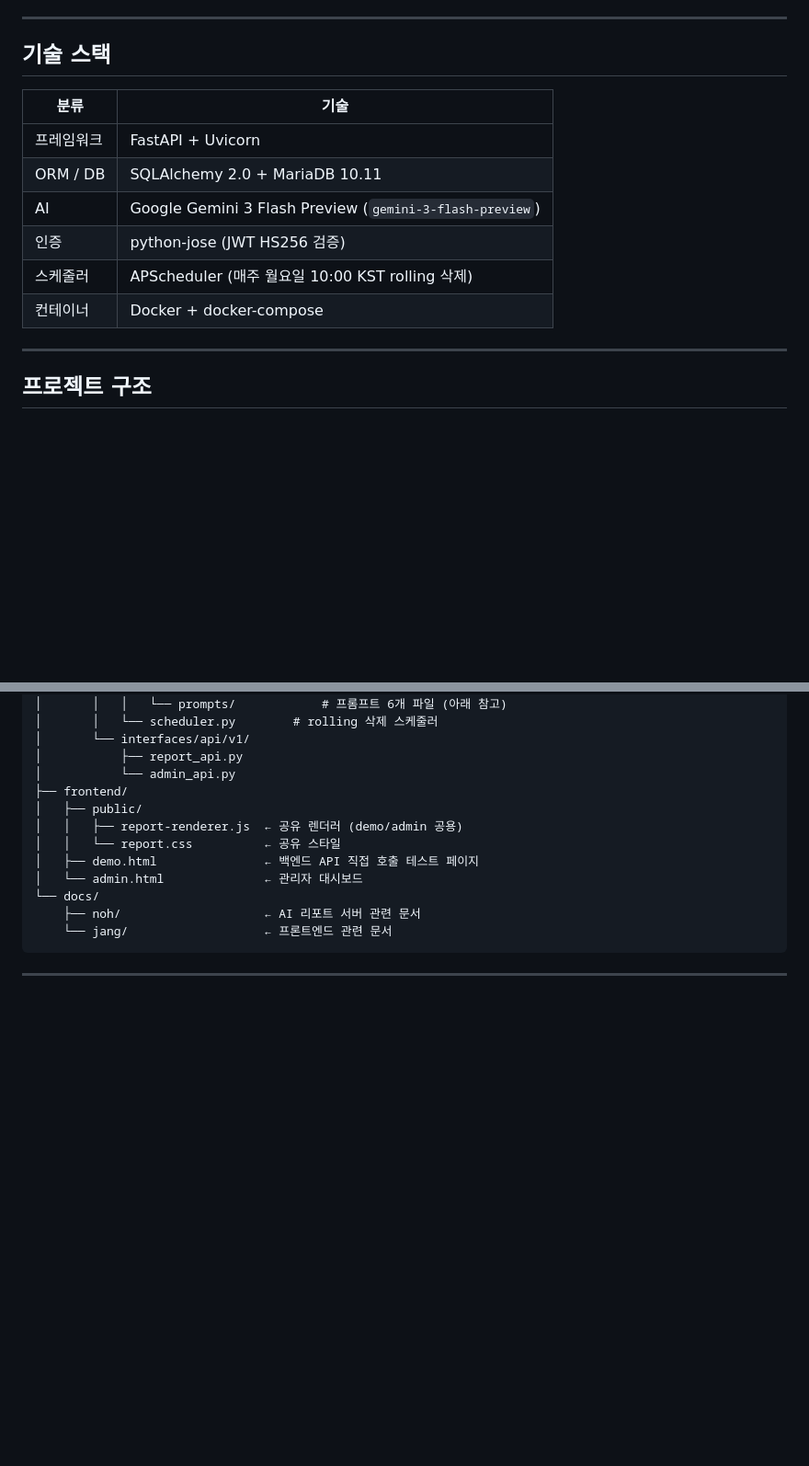
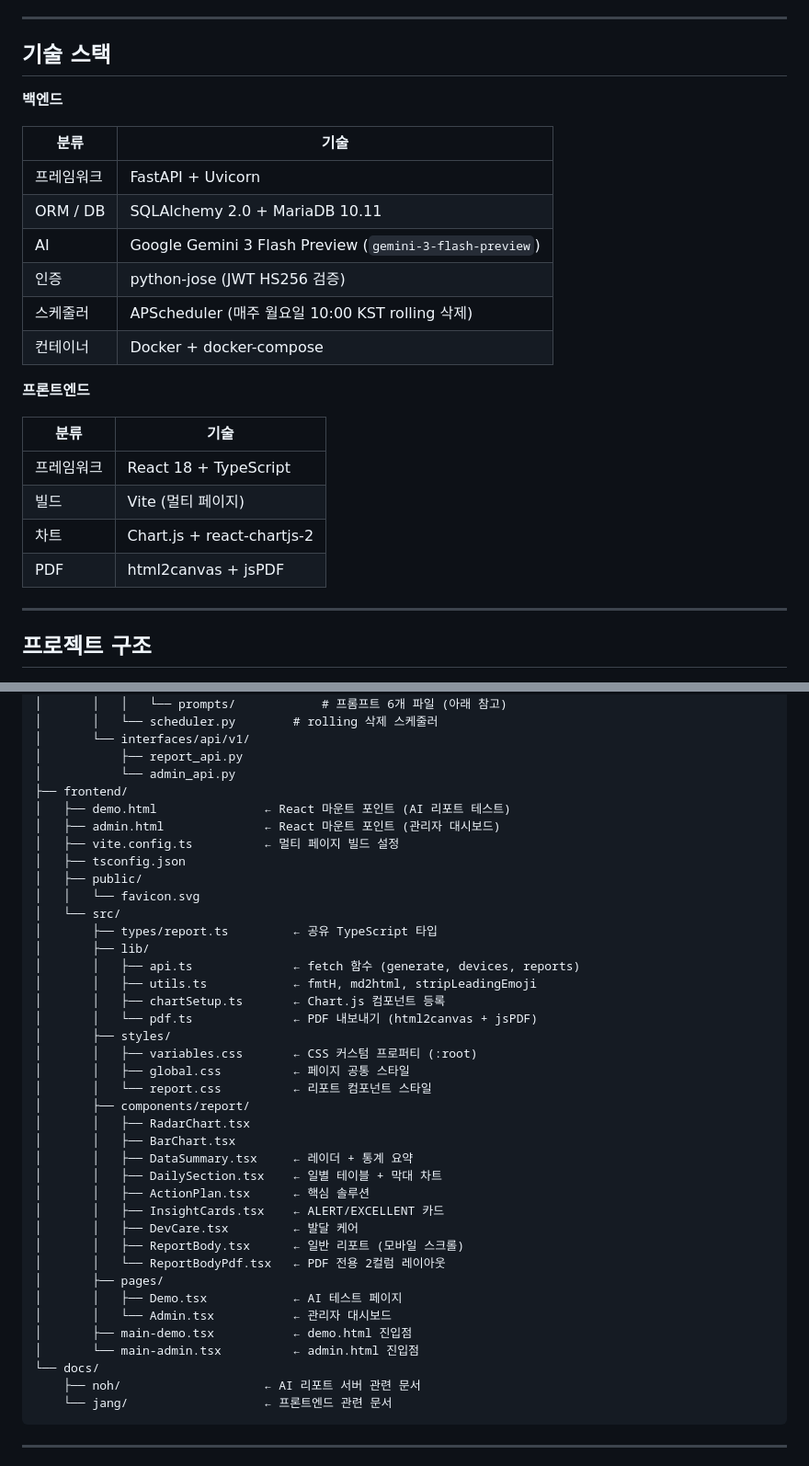
Before and after one commit to Mom-I-Report/Mom-i, a Markdown page: README.md, 2 parts joined by grey strips. Shown at 92% size. Drawn GitHub-style; blank space fills up the shorter version.

Commit message:
리드미 프론트엔드 구조 업데이트

```diff
--- a/README.md
+++ b/README.md
@@ -22,6 +22,8 @@ EMTAKE 카메라 → 맘아이 서버 ──POST /api/v1/reports/generate──
 
 ## 기술 스택
 
+**백엔드**
+
 | 분류 | 기술 |
 |------|------|
 | 프레임워크 | FastAPI + Uvicorn |
@@ -30,6 +32,15 @@ EMTAKE 카메라 → 맘아이 서버 ──POST /api/v1/reports/generate──
 | 인증 | python-jose (JWT HS256 검증) |
 | 스케줄러 | APScheduler (매주 월요일 10:00 KST rolling 삭제) |
 | 컨테이너 | Docker + docker-compose |
+
+**프론트엔드**
+
+| 분류 | 기술 |
+|------|------|
+| 프레임워크 | React 18 + TypeScript |
+| 빌드 | Vite (멀티 페이지) |
+| 차트 | Chart.js + react-chartjs-2 |
+| PDF | html2canvas + jsPDF |
 
 ---
 
@@ -64,11 +75,38 @@ mom-i/
 │           ├── report_api.py
 │           └── admin_api.py
 ├── frontend/
+│   ├── demo.html               ← React 마운트 포인트 (AI 리포트 테스트)
+│   ├── admin.html              ← React 마운트 포인트 (관리자 대시보드)
+│   ├── vite.config.ts          ← 멀티 페이지 빌드 설정
+│   ├── tsconfig.json
 │   ├── public/
-│   │   ├── report-renderer.js  ← 공유 렌더러 (demo/admin 공용)
-│   │   └── report.css          ← 공유 스타일
-│   ├── demo.html               ← 백엔드 API 직접 호출 테스트 페이지
-│   └── admin.html              ← 관리자 대시보드
+│   │   └── favicon.svg
+│   └── src/
+│       ├── types/report.ts         ← 공유 TypeScript 타입
+│       ├── lib/
+│       │   ├── api.ts              ← fetch 함수 (generate, devices, reports)
+│       │   ├── utils.ts            ← fmtH, md2html, stripLeadingEmoji
+│       │   ├── chartSetup.ts       ← Chart.js 컴포넌트 등록
+│       │   └── pdf.ts              ← PDF 내보내기 (html2canvas + jsPDF)
+│       ├── styles/
+│       │   ├── variables.css       ← CSS 커스텀 프로퍼티 (:root)
+│       │   ├── global.css          ← 페이지 공통 스타일
+│       │   └── report.css          ← 리포트 컴포넌트 스타일
+│       ├── components/report/
+│       │   ├── RadarChart.tsx
+│       │   ├── BarChart.tsx
+│       │   ├── DataSummary.tsx     ← 레이더 + 통계 요약
+│       │   ├── DailySection.tsx    ← 일별 테이블 + 막대 차트
+│       │   ├── ActionPlan.tsx      ← 핵심 솔루션
+│       │   ├── InsightCards.tsx    ← ALERT/EXCELLENT 카드
+│       │   ├── DevCare.tsx         ← 발달 케어
+│       │   ├── ReportBody.tsx      ← 일반 리포트 (모바일 스크롤)
+│       │   └── ReportBodyPdf.tsx   ← PDF 전용 2컬럼 레이아웃
+│       ├── pages/
+│       │   ├── Demo.tsx            ← AI 테스트 페이지
+│       │   └── Admin.tsx           ← 관리자 대시보드
+│       ├── main-demo.tsx           ← demo.html 진입점
+│       └── main-admin.tsx          ← admin.html 진입점
 └── docs/
     ├── noh/                    ← AI 리포트 서버 관련 문서
     └── jang/                   ← 프론트엔드 관련 문서
```
